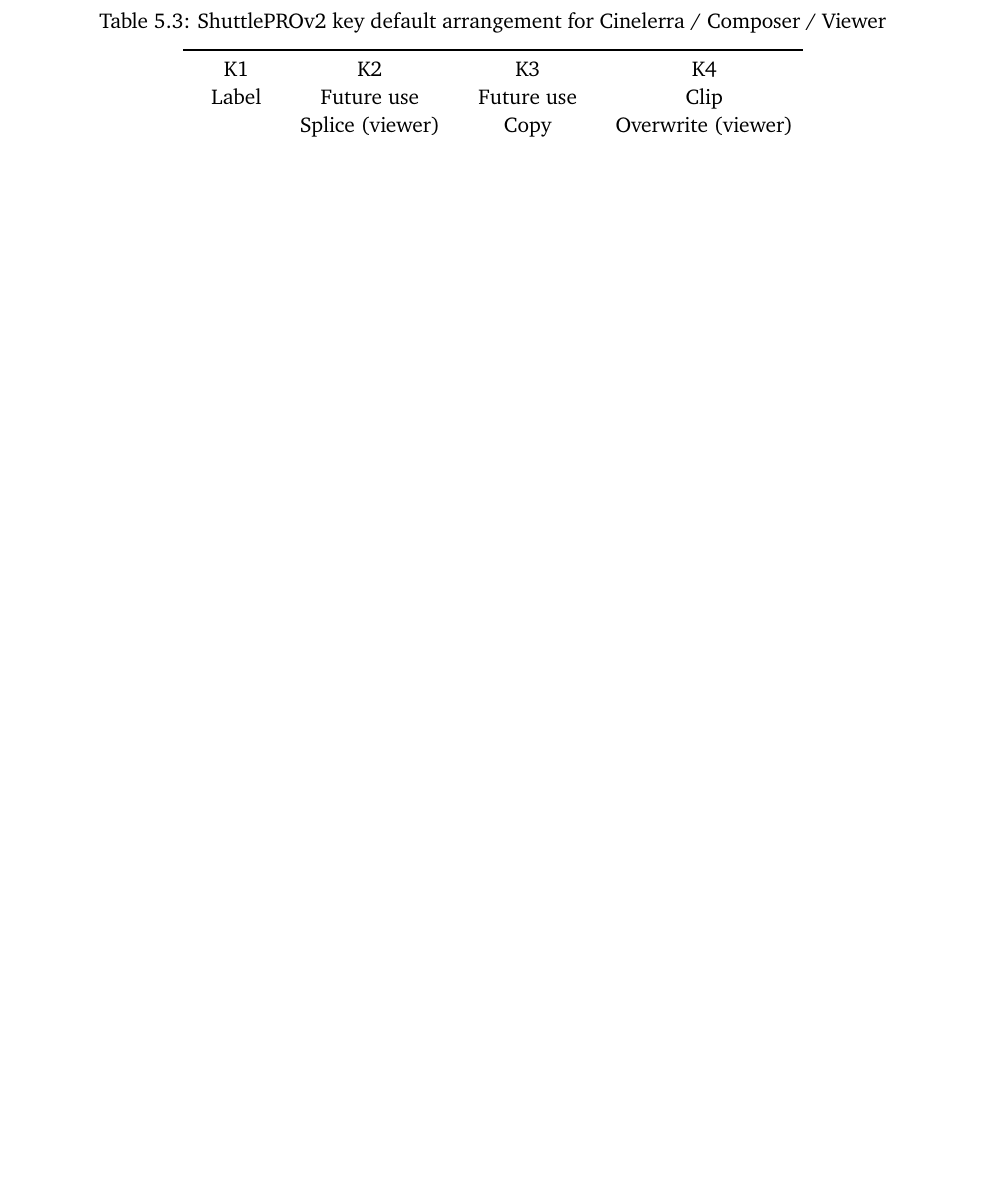
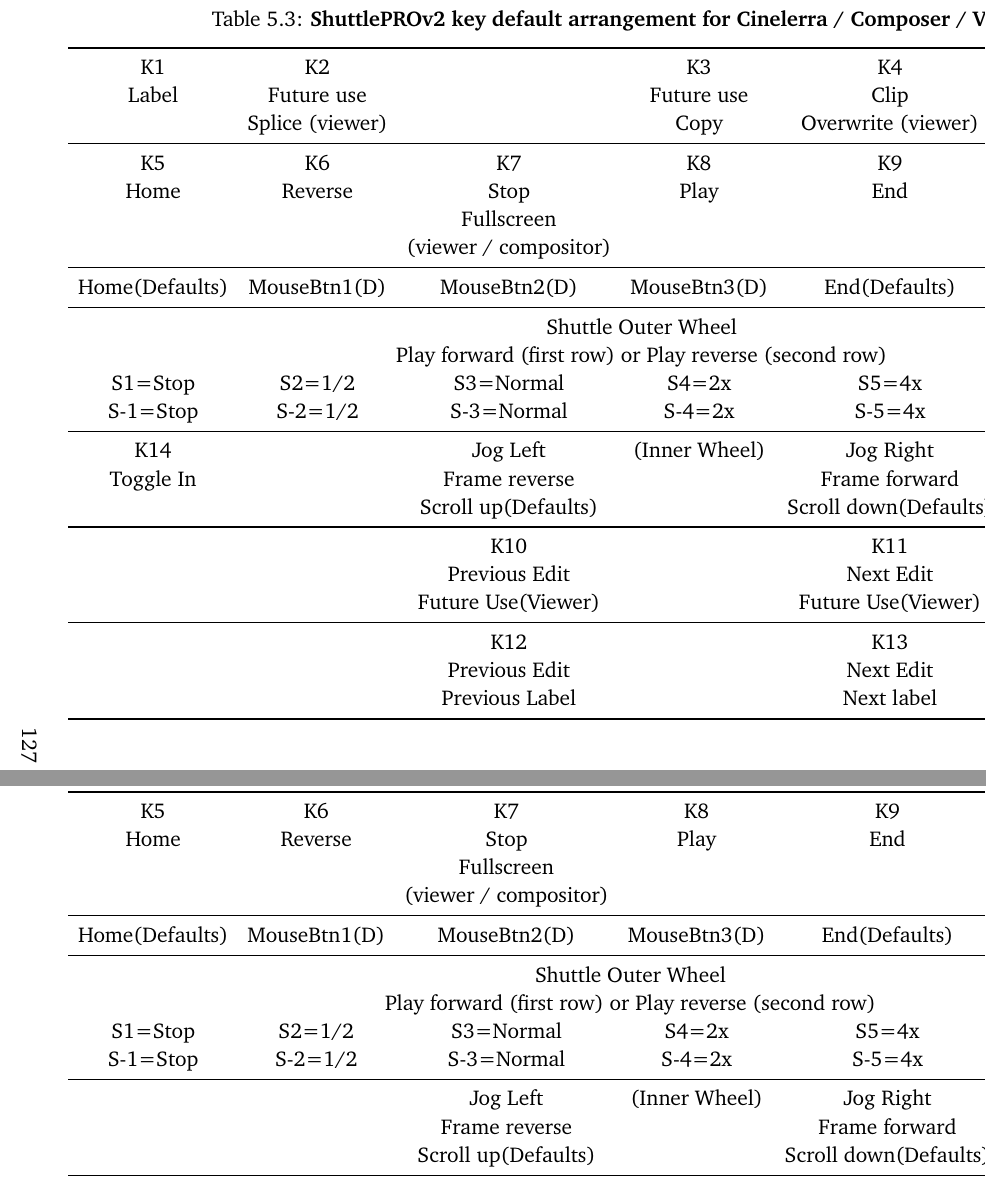
Before and after one commit to einhander/cin-manual-latex, a LaTeX thesis (CinelerraGG_Manual.tex, which reads parts/Editing.tex): part of page 140 of 140 before the commit and two parts of pages 141 and 142 of 142 after it, the two joined at a grey line, cut so that both start at the same text, the shorter picture padded with empty space. Compiled offline with pdfLaTeX; a LaTeX package or settings file that is missing is left out.

Commit message:
Merge commit 96612f31a8862e579a50e4dff5e98e43ca29a457

```diff
--- a/parts/Editing.tex
+++ b/parts/Editing.tex
@@ -916,3 +915,28 @@
 
 The following is the default setting for the ShuttlePROv2 and ShuttleXpress (table~\ref{tab:shuttleprov2} and table~\ref{tab:xpress}):
 
+\begin{landscape}
+    \begin{table}[htpb]
+        \centering
+        \caption{\textbf{ShuttlePROv2 key default arrangement for Cinelerra / Composer / Viewer}}
+        \label{tab:shuttleprov2}
+        \begin{tabular}{c c c c c c c}
+            \toprule
+            K1 & K2 & & K3 & K4 & & \\
+            Label & Future use & & Future use & Clip & & \\
+                  & Splice (viewer) & & Copy  & Overwrite (viewer) & & \\
+                  \midrule
+            K5 & K6 & K7 & K8 & K9 & & \\
+            Home & Reverse & Stop & Play & End & & \\
+                 &         & Fullscreen & & & & \\
+                 &         & (viewer / compositor) & & & & \\
+                 \midrule
+            Home(Defaults) & MouseBtn1(D) & MouseBtn2(D) & MouseBtn3(D) & End(Defaults) & & \\
+            \midrule
+            \multicolumn{7}{c}{Shuttle Outer Wheel} \\
+            \multicolumn{7}{c}{Play forward (first row) or Play reverse (second row)} \\
+            S1=Stop &   S2=1/2 &   S3=Normal  &  S4=2x  &  S5=4x  &  S6=8x &   S7=16x \\
+            S-1=Stop &  S-2=1/2 &  S-3=Normal &  S-4=2x &  S-5=4x &  S-6=8x  & S-7=16x \\
+            \midrule
+            K14	& & Jog Left & (Inner Wheel) & Jog Right & & K15 \\
+            Toggle In & & Frame reverse & & Frame forward & & Toggle Out \\
@@ -919,4 +953,15 @@
+        \end{tabular}
+    \end{table}
+\end{landscape}
 
-\begin{table}
-    \caption{ShuttlePROv2 key default arrangement for Cinelerra / Composer / Viewer}
-    \label{tab:shuttleprov2}
+\begin{landscape}
+    \begin{table}[htpb]
+        \centering
+    \caption{\textbf{ShuttleXpress key default arrangement for Cinelerra / Composer / Viewer}}
+    \label{tab:xpress}
+    \begin{tabular}{c c c c c c c}
+        \toprule
+        K5 & K6 & K7 & K8 & K9 & & \\
+        Home & Reverse & Stop & Play & End & & \\
+        &         & Fullscreen & & & & \\
+        &         & (viewer / compositor) & & & & \\
@@ -923,10 +982,5 @@
     \centering
-    \begin{tabular}{c c c c c c c c}
-        \toprule
-        & K1 & & K2 & & K3 & & K4 \\
-        & Label & & Future use & & Future use & & Clip \\
-        &       & & Splice (viewer) & & Copy & & Overwrite (viewer) \\
-        \midrule
 
-    \end{tabular}
-\end{table}
+
+
+\end{landscape}
```
Also changed, not shown: images/audio.png (added), images/batch01.png (added), images/batch02.png (added), images/farm.png (added), images/farm01.png (added), images/index.png (added), images/render.jpg (added), images/render01.png (added), images/render02.png (added), images/yuv420.png (added), parts/Editing.tex (37 more changed lines).
